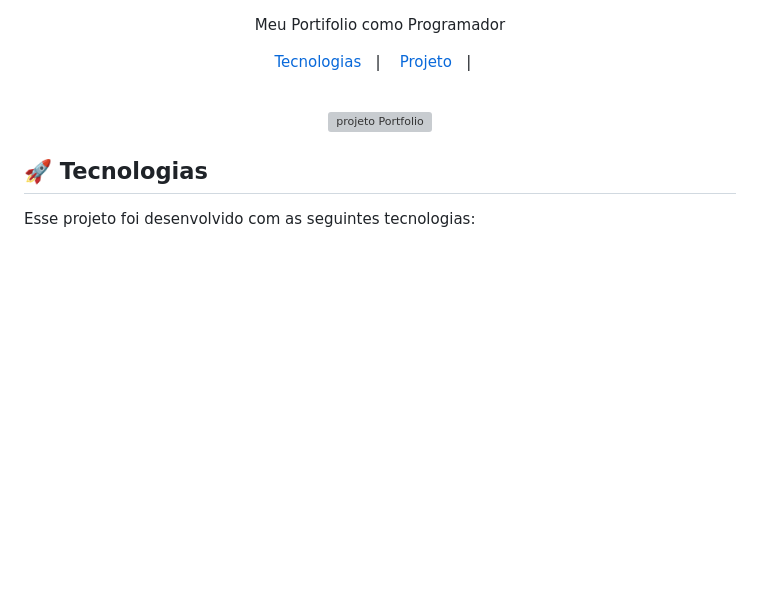
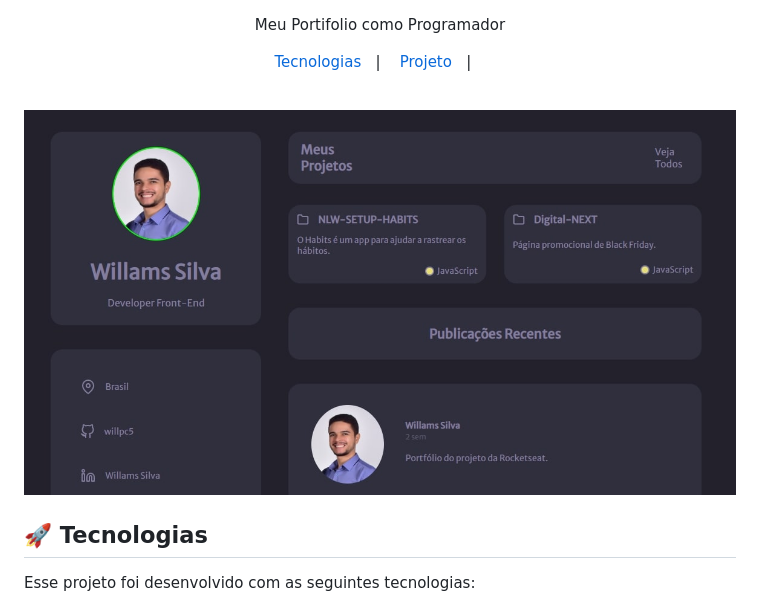
Before and after one commit to willpc5/portfolio, a Markdown page: README.MD, the part around the change. Drawn GitHub-style; pictures changed too: assets/images/portfolio.jpg (added); blank space fills up the shorter version; grey boxes are pictures that could not be loaded.

Commit message:
Alterando imagem e readme

```diff
--- a/README.MD
+++ b/README.MD
@@ -12,7 +12,7 @@ Meu Portifolio como Programador <br/>
 <br>
 
 <p align="center">
-  <img alt="projeto Portfolio" src="./assets/images/portfolio.png" width="100%">
+  <img alt="projeto Portfolio" src="./assets/images/portfolio.jpg" width="100%">
 </p>
 
 ## 🚀 Tecnologias
```
Also changed, not shown: assets/images/portfolio.PNG (deleted).
